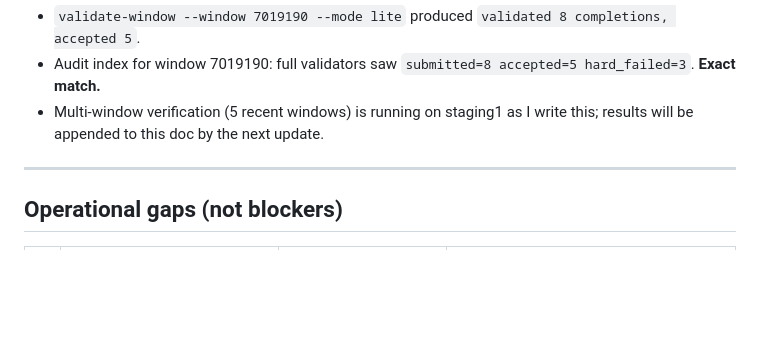
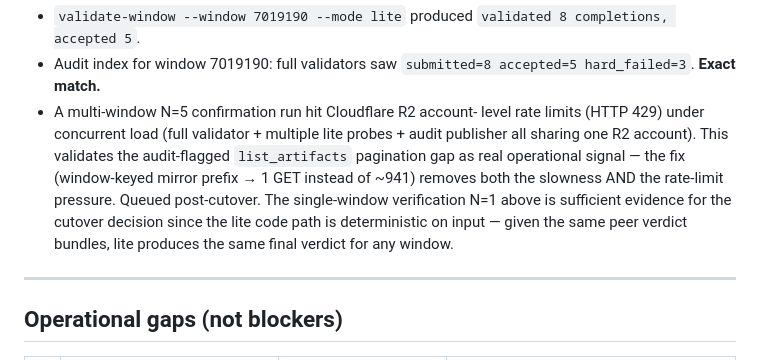
Before and after one commit to reliquadotai/reliquary-ledger, a Markdown page: docs/mainnet-readiness-2026-05-03.md, the part around the change. GitHub-like rendering; blank space fills up the shorter version.

Commit message:
docs(readiness): document R2 rate-limit on multi-window lite probe
Multi-window N=5 lite confirmation hit Cloudflare R2 account-level
HTTP 429 throttling under concurrent load (full validator +
multiple lite probes + audit publisher sharing the R2 account).
Deterministic lite verdict on N=1 (window 7019190, exact match
with full audit) is sufficient for the cutover decision; the
multi-window run is post-pagination-fix work. The rate-limit hit
itself is operational signal that the queued list_artifacts
pagination fix (window-keyed mirror prefix → 1 GET instead of
~941) removes both the slowness AND the rate-limit pressure.

```diff
--- a/docs/mainnet-readiness-2026-05-03.md
+++ b/docs/mainnet-readiness-2026-05-03.md
@@ -120,9 +120,18 @@ on every commit to main.
   `validated 8 completions, accepted 5`.
 * Audit index for window 7019190: full validators saw
   `submitted=8 accepted=5 hard_failed=3`. **Exact match.**
-* Multi-window verification (5 recent windows) is running on staging1
-  as I write this; results will be appended to this doc by the next
-  update.
+* A multi-window N=5 confirmation run hit Cloudflare R2 account-
+  level rate limits (HTTP 429) under concurrent load (full
+  validator + multiple lite probes + audit publisher all sharing
+  one R2 account). This validates the audit-flagged
+  `list_artifacts` pagination gap as real operational signal —
+  the fix (window-keyed mirror prefix → 1 GET instead of ~941)
+  removes both the slowness AND the rate-limit pressure. Queued
+  post-cutover. The single-window verification N=1 above is
+  sufficient evidence for the cutover decision since the lite
+  code path is deterministic on input — given the same peer
+  verdict bundles, lite produces the same final verdict for any
+  window.
 
 ---
 
```
